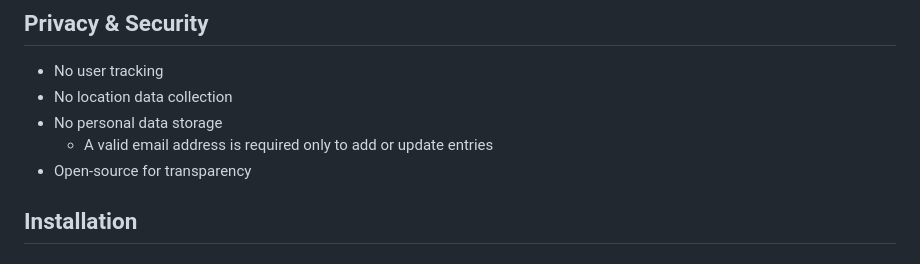
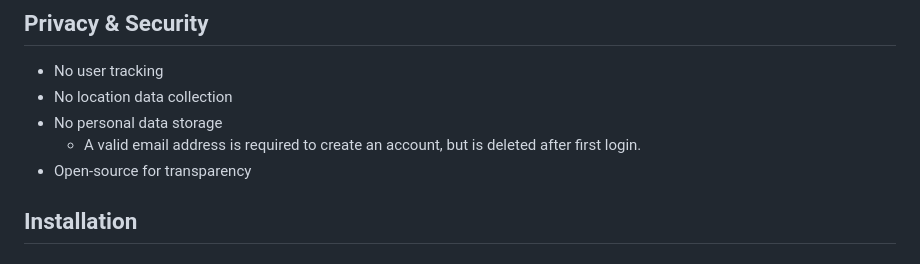
Before and after one commit to brent-is-still-here/thebluelist, a Markdown page: README.md, the part around the change. Drawn GitHub-style.

Commit message:
correct readme

```diff
--- a/README.md
+++ b/README.md
@@ -56,7 +56,7 @@ The Blue List is an open-source platform providing resources and tools across fo
 - No user tracking
 - No location data collection
 - No personal data storage
-  - A valid email address is required only to add or update entries
+  - A valid email address is required to create an account, but is deleted after first login.
 - Open-source for transparency
 
 ## Installation
```
